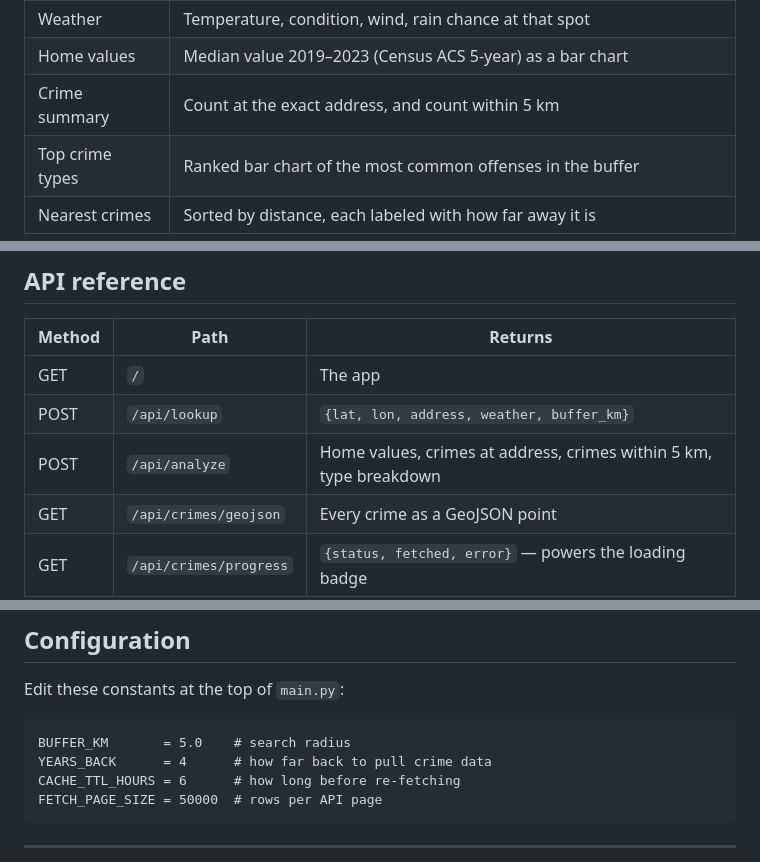
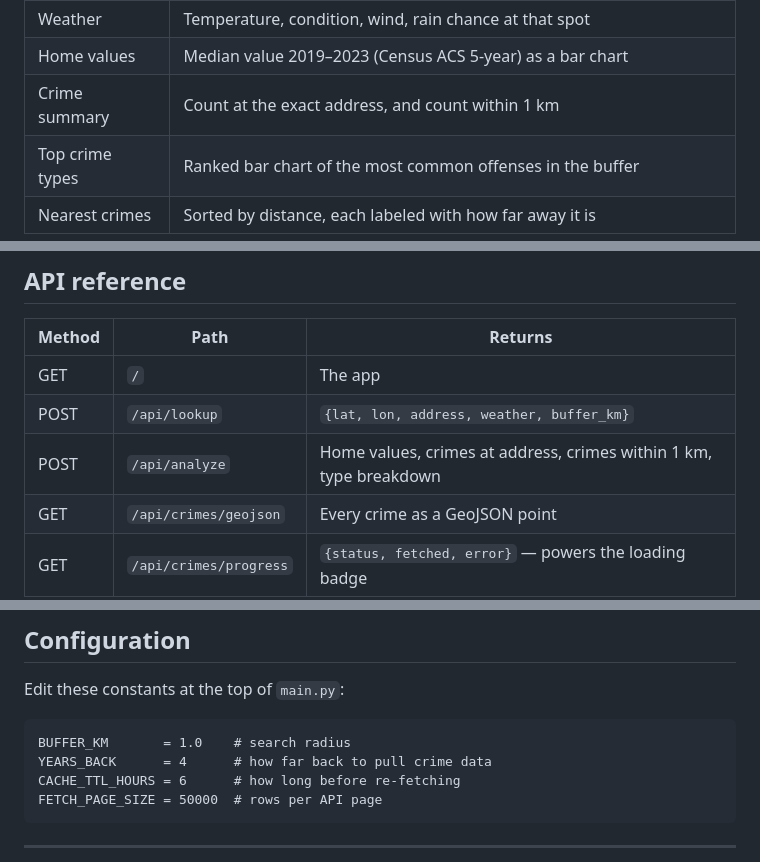
Before and after one commit to StanLi01/Dallas-Settler-App, a Markdown page: README.md, 3 parts joined by grey strips. GitHub-like rendering.

Commit message:
Update buffer distance from 5 km to 1 km in README

```diff
--- a/README.md
+++ b/README.md
@@ -21,7 +21,7 @@ searching never removes them.
 | Buffer | One dashed 5 km ring so you can see every surrounding crime at a glance |
 | Weather | Temperature, condition, wind, rain chance at that spot |
 | Home values | Median value 2019–2023 (Census ACS 5-year) as a bar chart |
-| Crime summary | Count at the exact address, and count within 5 km |
+| Crime summary | Count at the exact address, and count within 1 km |
 | Top crime types | Ranked bar chart of the most common offenses in the buffer |
 | Nearest crimes | Sorted by distance, each labeled with how far away it is |
 
@@ -98,7 +98,7 @@ While it loads, the sidebar badge polls the backend and shows a live count
 |---|---|---|
 | GET | `/` | The app |
 | POST | `/api/lookup` | `{lat, lon, address, weather, buffer_km}` |
-| POST | `/api/analyze` | Home values, crimes at address, crimes within 5 km, type breakdown |
+| POST | `/api/analyze` | Home values, crimes at address, crimes within 1 km, type breakdown |
 | GET | `/api/crimes/geojson` | Every crime as a GeoJSON point |
 | GET | `/api/crimes/progress` | `{status, fetched, error}` — powers the loading badge |
 | GET | `/api/crimes/status` | Cache count, age, configured buffer |
@@ -112,7 +112,7 @@ of features: `a` = address, `t` = incident type, `y` = year.
 
 Edit these constants at the top of `main.py`:
 
-    BUFFER_KM       = 5.0    # search radius
+    BUFFER_KM       = 1.0    # search radius
     YEARS_BACK      = 4      # how far back to pull crime data
     CACHE_TTL_HOURS = 6      # how long before re-fetching
     FETCH_PAGE_SIZE = 50000  # rows per API page
```
